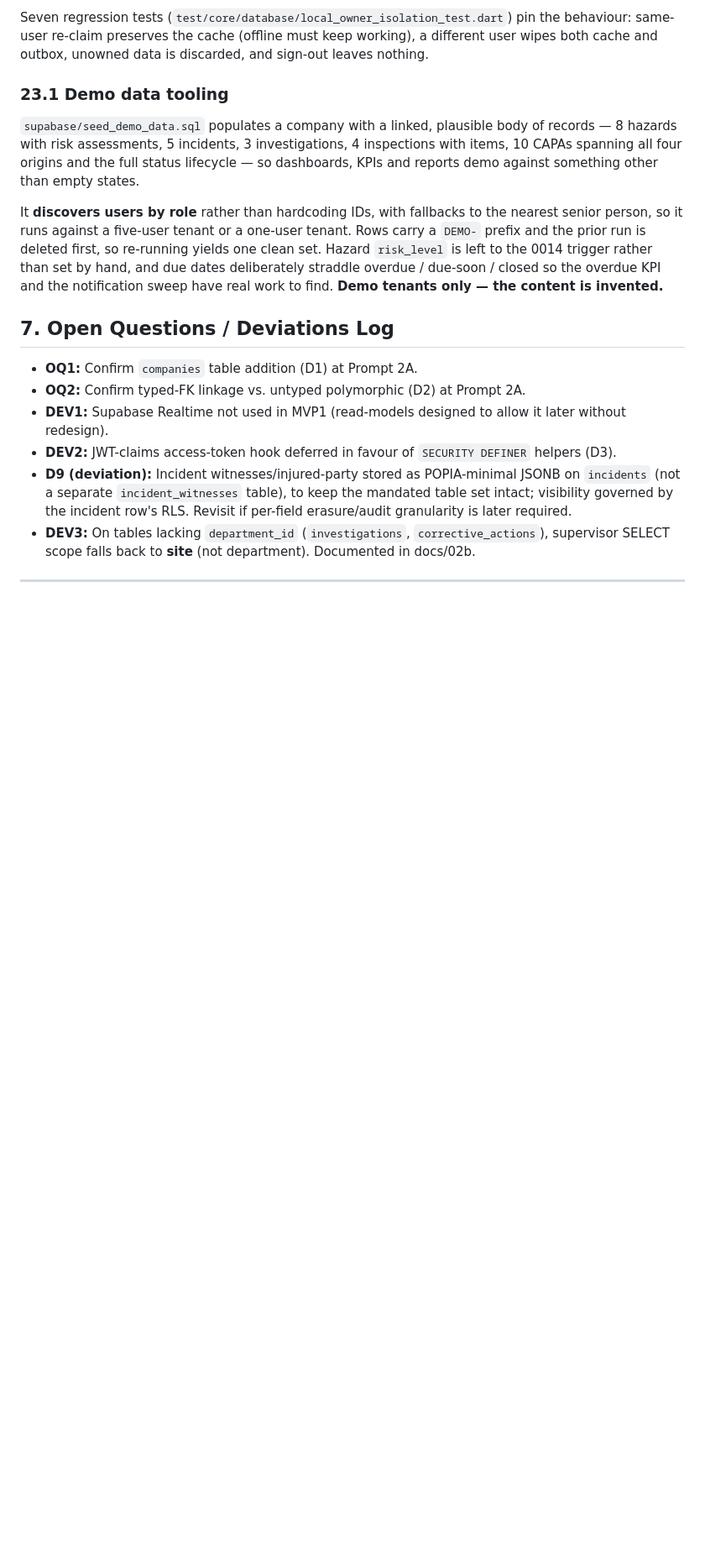
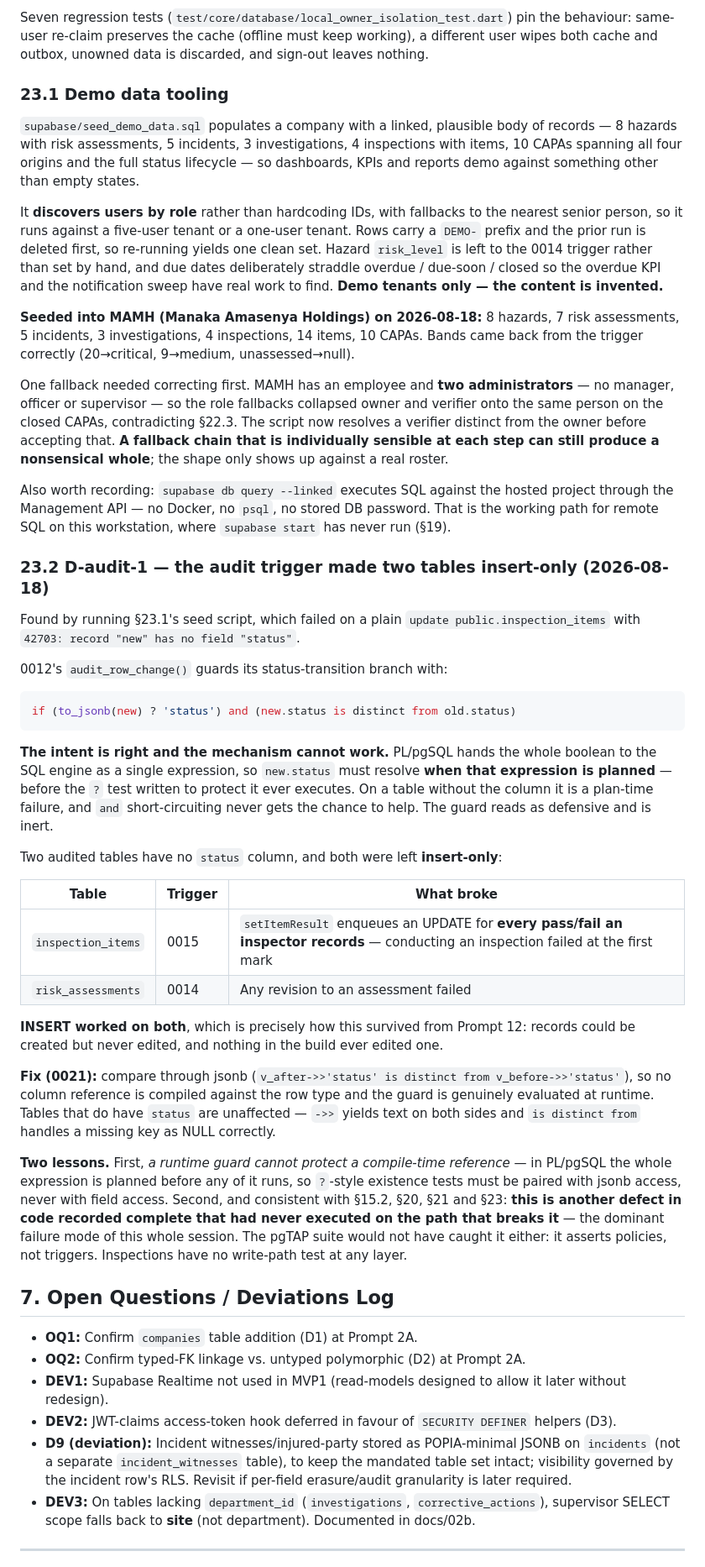
Before and after one commit to simonchuene/OHS_SHIELD_TRACKER_1.0, a Markdown page: DECISIONS_LEDGER.md, the part around the change. Shown at 84% size. Rendered like a GitHub page; blank space fills up the shorter version.

Commit message:
Docs: record the audit trigger defect (Ledger 23.2)
Documents D-audit-1: audit_row_change() raised 42703 on UPDATE for any
audited table without a status column, leaving inspection_items and
risk_assessments insert-only since Prompt 12. Conducting an inspection
failed at the first pass/fail mark; revising a risk assessment failed the
same way.

Records the lesson the bug turns on - a runtime guard cannot protect a
compile-time reference, because PL/pgSQL plans the whole expression before
any of it runs - and notes that the pgTAP suite would not have caught it
either, since it asserts policies rather than triggers.

Also extends 23.1 with what the seed run actually produced, the fallback
correction the real MAMH roster exposed, and the fact that
supabase db query --linked is the working path for remote SQL on a
workstation where supabase start has never run.

Co-Authored-By: Claude Opus 5 <noreply@anthropic.com>

````diff
--- a/DECISIONS_LEDGER.md
+++ b/DECISIONS_LEDGER.md
@@ -569,6 +569,37 @@ Seven regression tests (`test/core/database/local_owner_isolation_test.dart`) pi
 
 It **discovers users by role** rather than hardcoding IDs, with fallbacks to the nearest senior person, so it runs against a five-user tenant or a one-user tenant. Rows carry a `DEMO-` prefix and the prior run is deleted first, so re-running yields one clean set. Hazard `risk_level` is left to the 0014 trigger rather than set by hand, and due dates deliberately straddle overdue / due-soon / closed so the overdue KPI and the notification sweep have real work to find. **Demo tenants only — the content is invented.**
 
+**Seeded into MAMH (Manaka Amasenya Holdings) on 2026-08-18:** 8 hazards, 7 risk assessments, 5 incidents, 3 investigations, 4 inspections, 14 items, 10 CAPAs. Bands came back from the trigger correctly (20→critical, 9→medium, unassessed→null).
+
+One fallback needed correcting first. MAMH has an employee and **two administrators** — no manager, officer or supervisor — so the role fallbacks collapsed owner and verifier onto the same person on the closed CAPAs, contradicting §22.3. The script now resolves a verifier distinct from the owner before accepting that. **A fallback chain that is individually sensible at each step can still produce a nonsensical whole**; the shape only shows up against a real roster.
+
+Also worth recording: `supabase db query --linked` executes SQL against the hosted project through the Management API — no Docker, no `psql`, no stored DB password. That is the working path for remote SQL on this workstation, where `supabase start` has never run (§19).
+
+### 23.2 D-audit-1 — the audit trigger made two tables insert-only (2026-08-18)
+
+Found by running §23.1's seed script, which failed on a plain `update public.inspection_items` with `42703: record "new" has no field "status"`.
+
+0012's `audit_row_change()` guards its status-transition branch with:
+
+```sql
+if (to_jsonb(new) ? 'status') and (new.status is distinct from old.status)
+```
+
+**The intent is right and the mechanism cannot work.** PL/pgSQL hands the whole boolean to the SQL engine as a single expression, so `new.status` must resolve **when that expression is planned** — before the `?` test written to protect it ever executes. On a table without the column it is a plan-time failure, and `and` short-circuiting never gets the chance to help. The guard reads as defensive and is inert.
+
+Two audited tables have no `status` column, and both were left **insert-only**:
+
+| Table | Trigger | What broke |
+|---|---|---|
+| `inspection_items` | 0015 | `setItemResult` enqueues an UPDATE for **every pass/fail an inspector records** — conducting an inspection failed at the first mark |
+| `risk_assessments` | 0014 | Any revision to an assessment failed |
+
+**INSERT worked on both**, which is precisely how this survived from Prompt 12: records could be created but never edited, and nothing in the build ever edited one.
+
+**Fix (0021):** compare through jsonb (`v_after->>'status' is distinct from v_before->>'status'`), so no column reference is compiled against the row type and the guard is genuinely evaluated at runtime. Tables that do have `status` are unaffected — `->>` yields text on both sides and `is distinct from` handles a missing key as NULL correctly.
+
+**Two lessons.** First, *a runtime guard cannot protect a compile-time reference* — in PL/pgSQL the whole expression is planned before any of it runs, so `?`-style existence tests must be paired with jsonb access, never with field access. Second, and consistent with §15.2, §20, §21 and §23: **this is another defect in code recorded complete that had never executed on the path that breaks it** — the dominant failure mode of this whole session. The pgTAP suite would not have caught it either: it asserts policies, not triggers. Inspections have no write-path test at any layer.
+
 ## 7. Open Questions / Deviations Log
 - **OQ1:** Confirm `companies` table addition (D1) at Prompt 2A.
 - **OQ2:** Confirm typed-FK linkage vs. untyped polymorphic (D2) at Prompt 2A.
````
